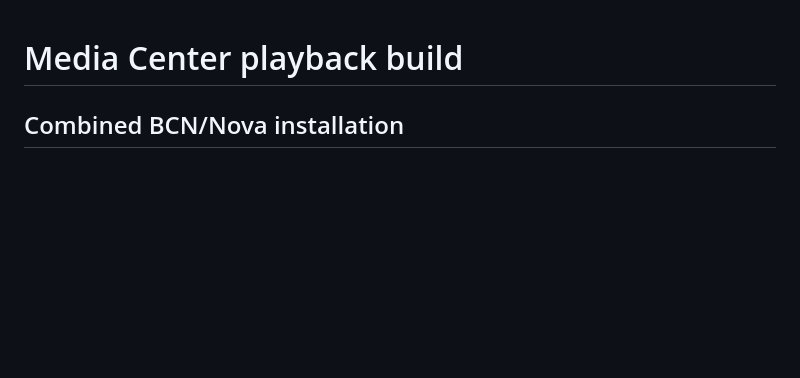
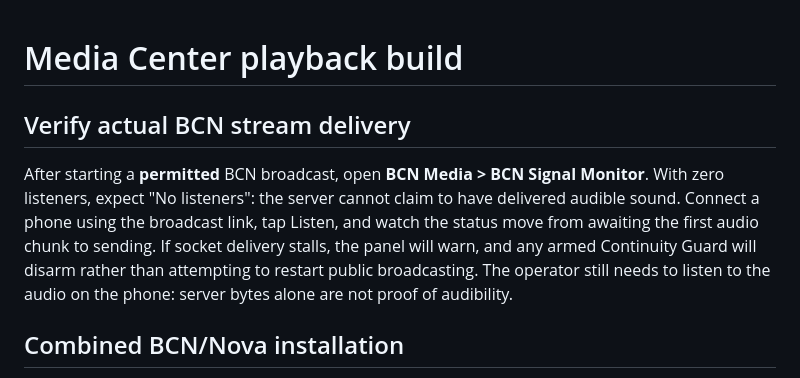
Before and after one commit to brokenandalone/Spider-Media-Center, a Markdown page: docs/INSTALL-BUILD.md, the part around the change. Drawn GitHub-style; blank space fills up the shorter version.

Commit message:
Document BCN audio-delivery monitoring and remaining phone validation

```diff
--- a/docs/INSTALL-BUILD.md
+++ b/docs/INSTALL-BUILD.md
@@ -1,4 +1,15 @@
 # Media Center playback build
+
+## Verify actual BCN stream delivery
+
+After starting a **permitted** BCN broadcast, open **BCN Media > BCN Signal
+Monitor**. With zero listeners, expect "No listeners": the server cannot claim
+to have delivered audible sound. Connect a phone using the broadcast link,
+tap Listen, and watch the status move from awaiting the first audio chunk to
+sending. If socket delivery stalls, the panel will warn, and any armed
+Continuity Guard will disarm rather than attempting to restart public
+broadcasting. The operator still needs to listen to the audio on the phone:
+server bytes alone are not proof of audibility.
 
 ## Combined BCN/Nova installation
 
```
